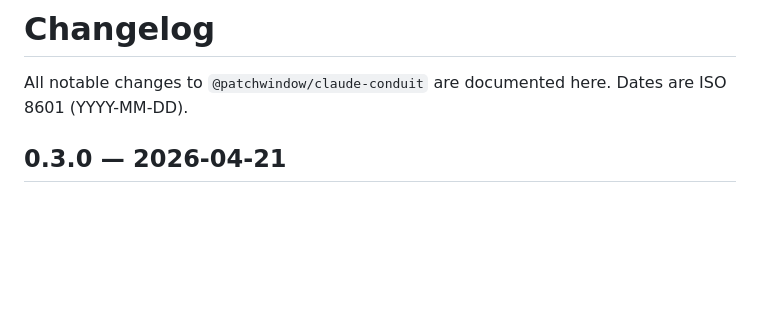
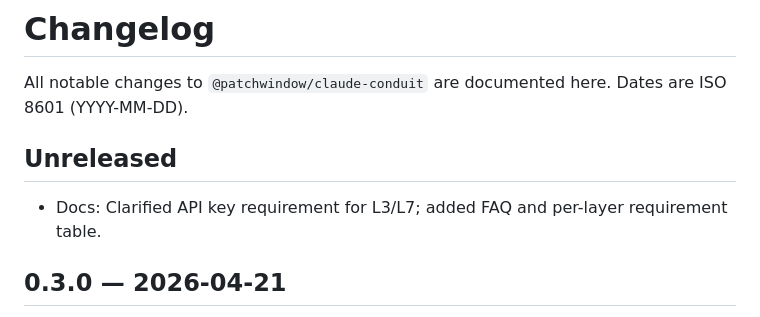
Before and after one commit to Labontese/claude-conduit, a Markdown page: CHANGELOG.md, the part around the change. GitHub-like rendering; blank space fills up the shorter version.

```diff
--- a/CHANGELOG.md
+++ b/CHANGELOG.md
@@ -2,6 +2,10 @@
 
 All notable changes to `@patchwindow/claude-conduit` are documented here.
 Dates are ISO 8601 (YYYY-MM-DD).
+
+## Unreleased
+
+- Docs: Clarified API key requirement for L3/L7; added FAQ and per-layer requirement table.
 
 ## 0.3.0 — 2026-04-21
 
```
Also changed, not shown: README.md (+44 -1 lines).
